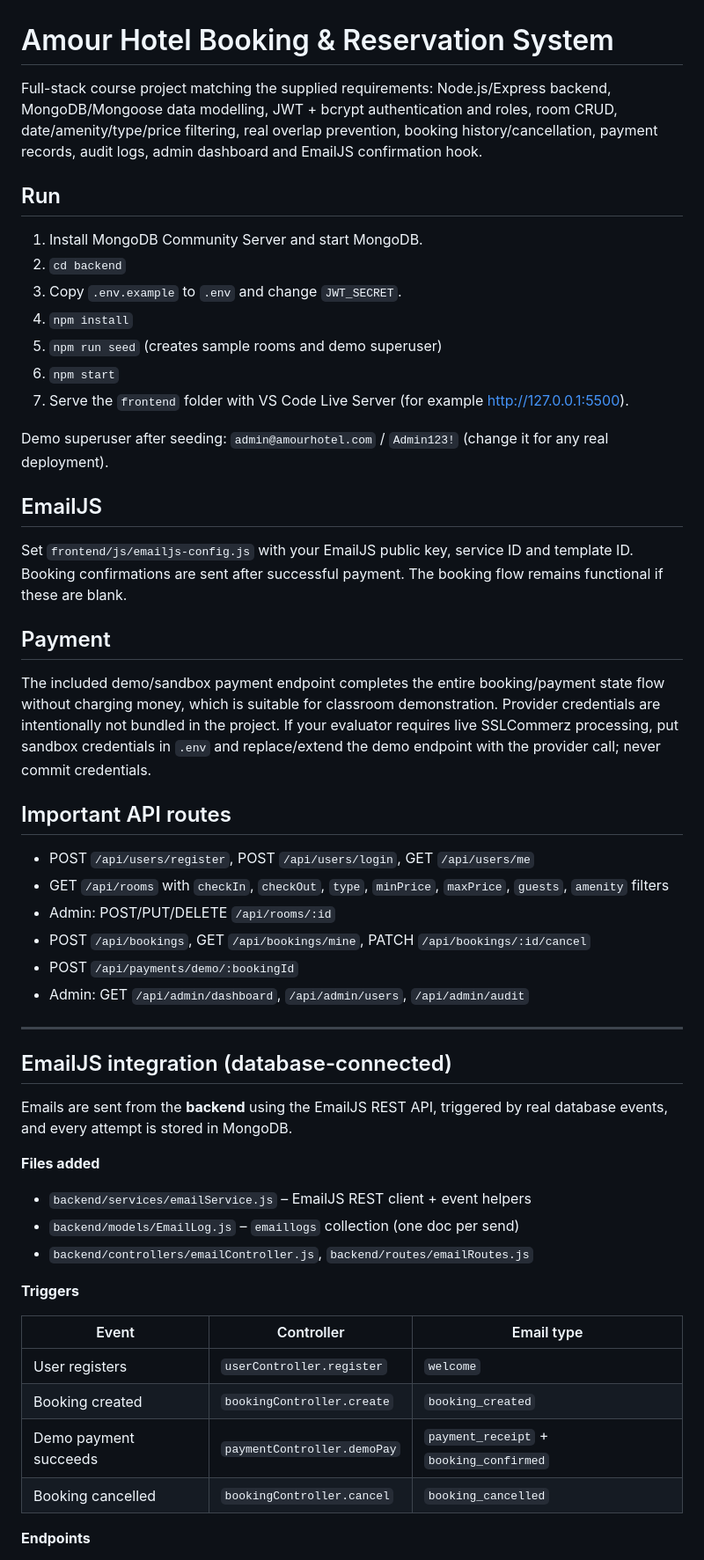
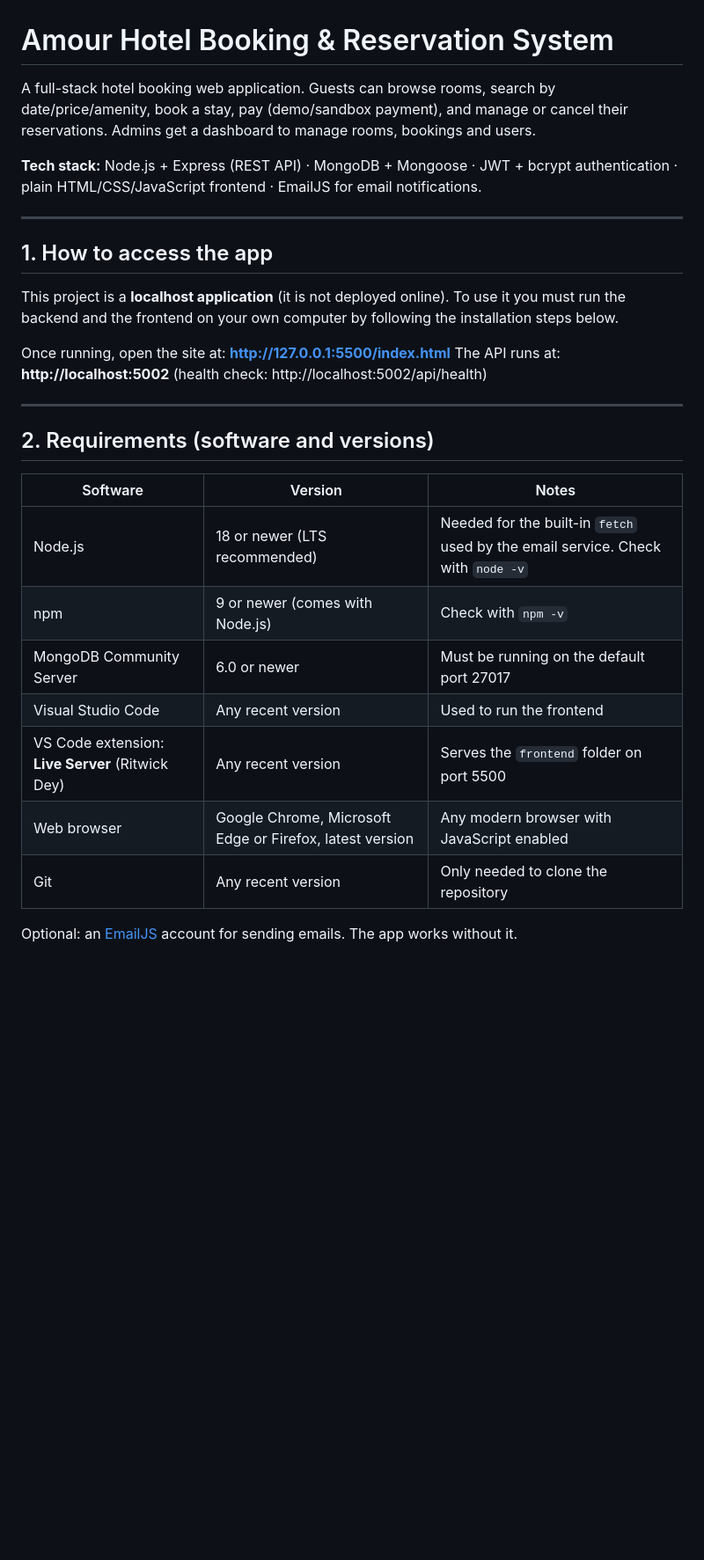
Before and after one commit to mdalif479/Hotel-Booking-Reservation-System, a Markdown page: README.md, the part around one of its changes. Shown at 88% size. Drawn GitHub-style; blank space fills up the shorter version.

```diff
--- a/README.md
+++ b/README.md
@@ -1,52 +1,31 @@
 # Amour Hotel Booking & Reservation System
 
-Full-stack course project matching the supplied requirements: Node.js/Express backend, MongoDB/Mongoose data modelling, JWT + bcrypt authentication and roles, room CRUD, date/amenity/type/price filtering, real overlap prevention, booking history/cancellation, payment records, audit logs, admin dashboard and EmailJS confirmation hook.
+A full-stack hotel booking web application. Guests can browse rooms, search by date/price/amenity, book a stay, pay (demo/sandbox payment), and manage or cancel their reservations. Admins get a dashboard to manage rooms, bookings and users.
 
-## Run
-1. Install MongoDB Community Server and start MongoDB.
-2. `cd backend`
-3. Copy `.env.example` to `.env` and change `JWT_SECRET`.
-4. `npm install`
-5. `npm run seed` (creates sample rooms and demo superuser)
-6. `npm start`
-7. Serve the `frontend` folder with VS Code Live Server (for example http://127.0.0.1:5500).
-
-Demo superuser after seeding: `admin@amourhotel.com` / `Admin123!` (change it for any real deployment).
-
-## EmailJS
-Set `frontend/js/emailjs-config.js` with your EmailJS public key, service ID and template ID. Booking confirmations are sent after successful payment. The booking flow remains functional if these are blank.
-
-## Payment
-The included demo/sandbox payment endpoint completes the entire booking/payment state flow without charging money, which is suitable for classroom demonstration. Provider credentials are intentionally not bundled in the project. If your evaluator requires live SSLCommerz processing, put sandbox credentials in `.env` and replace/extend the demo endpoint with the provider call; never commit credentials.
-
-## Important API routes
-- POST `/api/users/register`, POST `/api/users/login`, GET `/api/users/me`
-- GET `/api/rooms` with `checkIn`, `checkOut`, `type`, `minPrice`, `maxPrice`, `guests`, `amenity` filters
-- Admin: POST/PUT/DELETE `/api/rooms/:id`
-- POST `/api/bookings`, GET `/api/bookings/mine`, PATCH `/api/bookings/:id/cancel`
-- POST `/api/payments/demo/:bookingId`
-- Admin: GET `/api/admin/dashboard`, `/api/admin/users`, `/api/admin/audit`
+**Tech stack:** Node.js + Express (REST API) · MongoDB + Mongoose · JWT + bcrypt authentication · plain HTML/CSS/JavaScript frontend · EmailJS for email notifications.
 
 ---
 
-## EmailJS integration (database-connected)
+## 1. How to access the app
 
-Emails are sent from the **backend** using the EmailJS REST API, triggered by real
-database events, and every attempt is stored in MongoDB.
+This project is a **localhost application** (it is not deployed online). To use it you must run the backend and the frontend on your own computer by following the installation steps below.
 
-**Files added**
-- `backend/services/emailService.js` – EmailJS REST client + event helpers
-- `backend/models/EmailLog.js` – `emaillogs` collection (one doc per send)
-- `backend/controllers/emailController.js`, `backend/routes/emailRoutes.js`
+Once running, open the site at: **http://127.0.0.1:5500/index.html**
+The API runs at: **http://localhost:5002** (health check: http://localhost:5002/api/health)
 
-**Triggers**
+---
 
-| Event | Controller | Email type |
+## 2. Requirements (software and versions)
+
+| Software | Version | Notes |
 |---|---|---|
-| User registers | `userController.register` | `welcome` |
-| Booking created | `bookingController.create` | `booking_created` |
-| Demo payment succeeds | `paymentController.demoPay` | `payment_receipt` + `booking_confirmed` |
-| Booking cancelled | `bookingController.cancel` | `booking_cancelled` |
+| Node.js | 18 or newer (LTS recommended) | Needed for the built-in `fetch` used by the email service. Check with `node -v` |
+| npm | 9 or newer (comes with Node.js) | Check with `npm -v` |
+| MongoDB Community Server | 6.0 or newer | Must be running on the default port 27017 |
+| Visual Studio Code | Any recent version | Used to run the frontend |
+| VS Code extension: **Live Server** (Ritwick Dey) | Any recent version | Serves the `frontend` folder on port 5500 |
+| Web browser | Google Chrome, Microsoft Edge or Firefox, latest version | Any modern browser with JavaScript enabled |
+| Git | Any recent version | Only needed to clone the repository |
 
-**Endpoints**
+Optional: an [EmailJS](https://dashboard.emailjs.com/) account for sending emails. The app works without it.
 
```
Also changed, not shown: other parts of README.md (+152 -20 lines).
